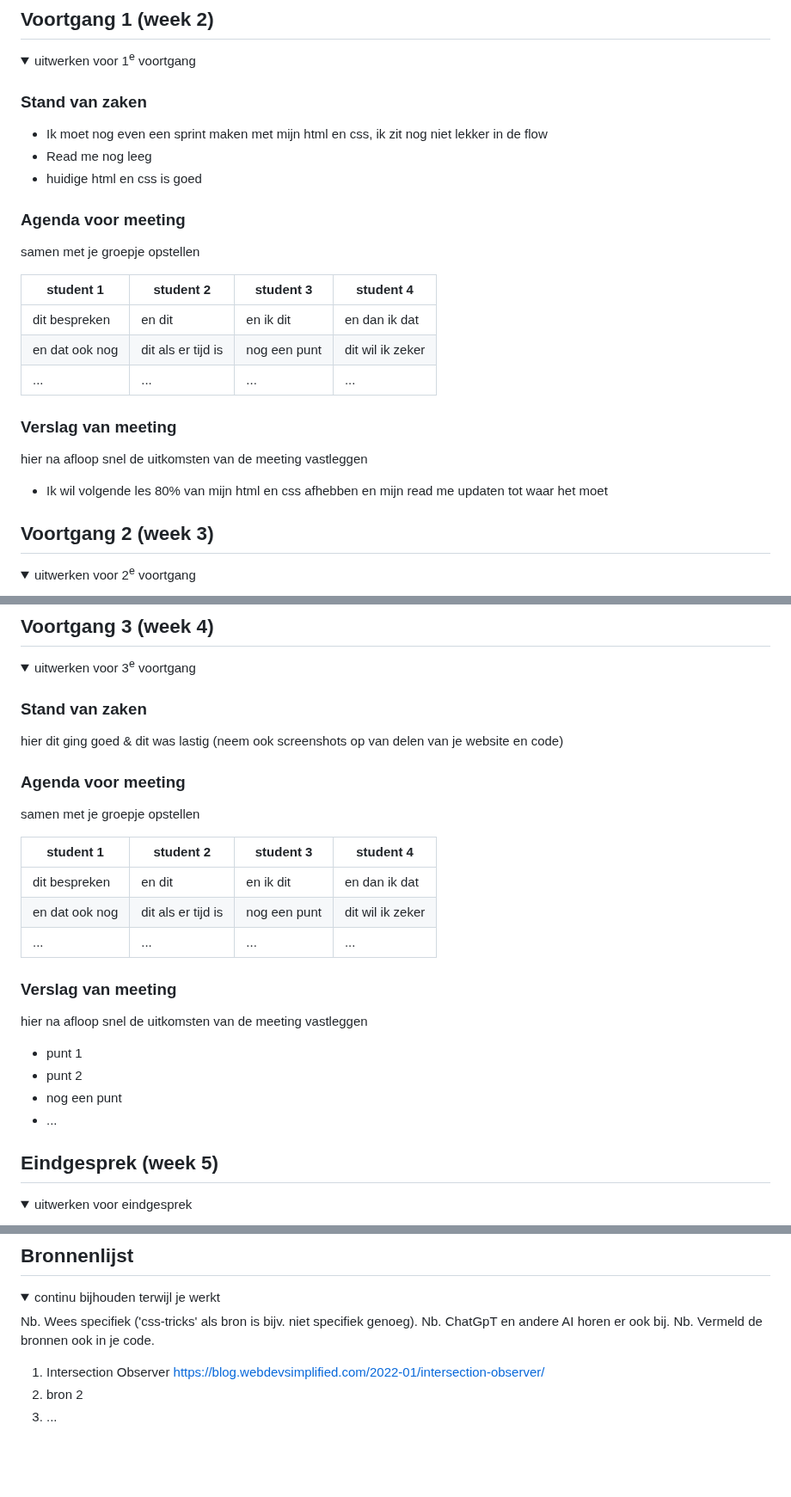
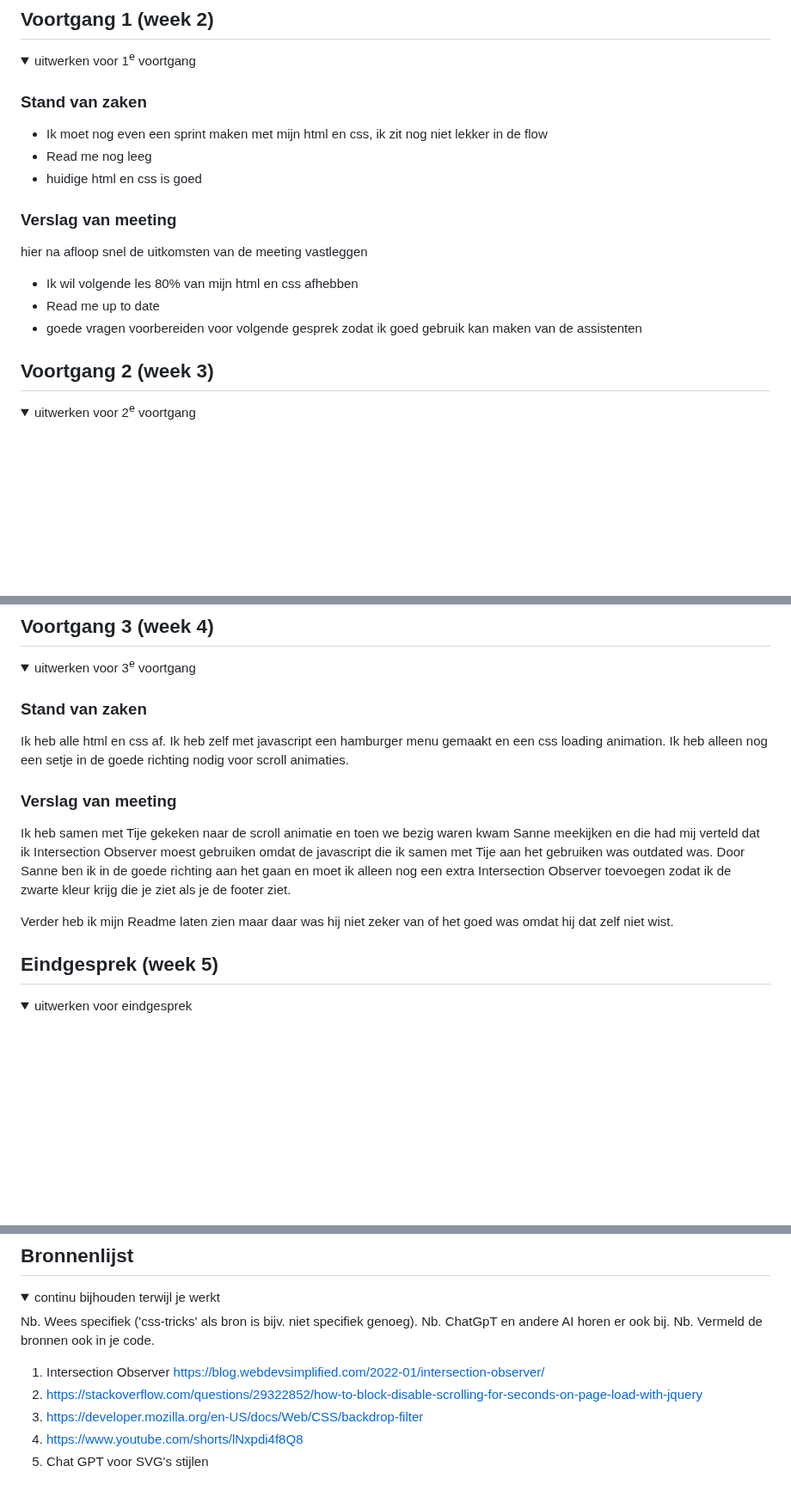
Before and after one commit to StijnCSS/blokweb, a Markdown page: Readme/README.md, 3 parts joined by grey strips. Shown at 86% size. Rendered like a GitHub page; folded sections open; blank space fills up the shorter version.

```diff
--- a/Readme/README.md
+++ b/Readme/README.md
@@ -105,20 +106,14 @@ Nb. Door *open* toe te voegen aan een *details* element kun je deze standaard op
   - huidige html en css is goed
 
 
-  ### Agenda voor meeting
-  samen met je groepje opstellen
-
-  | student 1      | student 2          | student 3    | student 4        |
-  | ---            | ---                | ---          | ---              |
-  | dit bespreken  | en dit             | en ik dit    | en dan ik dat    |
-  | en dat ook nog | dit als er tijd is | nog een punt | dit wil ik zeker |
-  | ...            | ...                | ...          | ...              |
 
 
   ### Verslag van meeting
   hier na afloop snel de uitkomsten van de meeting vastleggen
 
-  - Ik wil volgende les 80% van mijn html en css afhebben en mijn read me updaten tot waar het moet
+  - Ik wil volgende les 80% van mijn html en css afhebben
+  - Read me up to date
+  - goede vragen voorbereiden voor volgende gesprek zodat ik goed gebruik kan maken van de assistenten
 
 </details>
 
@@ -178,26 +173,16 @@ Nb. Door *open* toe te voegen aan een *details* element kun je deze standaard op
   <summary>uitwerken voor 3<sup>e</sup> voortgang</summary>
 
   ### Stand van zaken
-  hier dit ging goed & dit was lastig (neem ook screenshots op van delen van je website en code)
+  Ik heb alle html en css af. Ik heb zelf met javascript een hamburger menu gemaakt en een css loading animation. Ik heb alleen nog een setje in de goede richting nodig voor scroll animaties.
 
 
-  ### Agenda voor meeting
-  samen met je groepje opstellen
 
-  | student 1      | student 2          | student 3    | student 4        |
-  | ---            | ---                | ---          | ---              |
-  | dit bespreken  | en dit             | en ik dit    | en dan ik dat    |
-  | en dat ook nog | dit als er tijd is | nog een punt | dit wil ik zeker |
-  | ...            | ...                | ...          | ...              |
 
 
   ### Verslag van meeting
-  hier na afloop snel de uitkomsten van de meeting vastleggen
+Ik heb samen met Tije gekeken naar  de scroll animatie en toen we bezig waren kwam Sanne meekijken en die had mij verteld dat ik Intersection Observer moest gebruiken omdat de javascript die ik samen met Tije aan het gebruiken was outdated was. Door Sanne ben ik in de goede richting aan het gaan en moet ik alleen nog een extra Intersection Observer toevoegen zodat ik de zwarte kleur krijg die je ziet als je de footer ziet.
 
-  - punt 1
-  - punt 2
-  - nog een punt
-  - ...
+Verder heb ik mijn Readme laten zien maar daar was hij niet zeker van of het goed was omdat hij dat zelf niet wist.
 
 </details>
 
@@ -240,7 +225,9 @@ Nb. Door *open* toe te voegen aan een *details* element kun je deze standaard op
   Nb. Vermeld de bronnen ook in je code.
 
   1. Intersection Observer https://blog.webdevsimplified.com/2022-01/intersection-observer/
-  2. bron 2
-  3. ...
+  2. https://stackoverflow.com/questions/29322852/how-to-block-disable-scrolling-for-seconds-on-page-load-with-jquery
+  3. https://developer.mozilla.org/en-US/docs/Web/CSS/backdrop-filter
+  4. https://www.youtube.com/shorts/lNxpdi4f8Q8
+  5. Chat GPT voor SVG's stijlen
 
 </details>
```
Also changed, not shown: other parts of Readme/README.md (+1 -0 lines).
